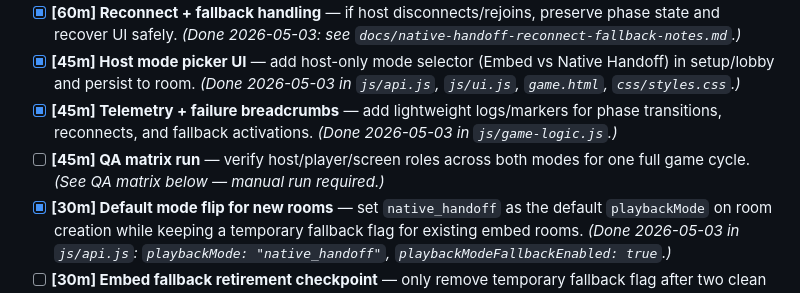
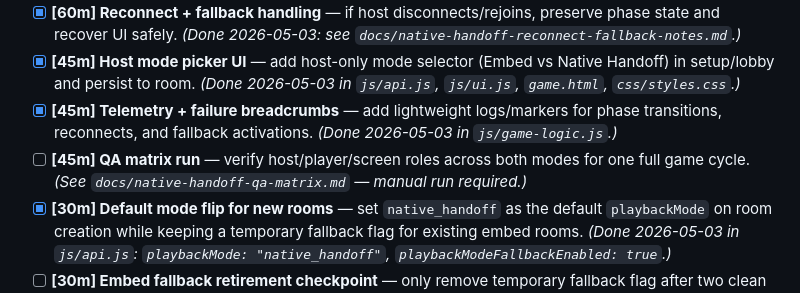
Before and after one commit to rbrambley/JamGuessr, a Markdown page: TODO.md, the part around the change. Drawn GitHub-style.

Commit message:
docs: add native handoff QA matrix run-sheet

```diff
--- a/TODO.md
+++ b/TODO.md
@@ -96,7 +96,7 @@
 - [x] **[60m] Reconnect + fallback handling** — if host disconnects/rejoins, preserve phase state and recover UI safely. *(Done 2026-05-03: see `docs/native-handoff-reconnect-fallback-notes.md`.)*
 - [x] **[45m] Host mode picker UI** — add host-only mode selector (Embed vs Native Handoff) in setup/lobby and persist to room. *(Done 2026-05-03 in `js/api.js`, `js/ui.js`, `game.html`, `css/styles.css`.)*
 - [x] **[45m] Telemetry + failure breadcrumbs** — add lightweight logs/markers for phase transitions, reconnects, and fallback activations. *(Done 2026-05-03 in `js/game-logic.js`.)*
-- [ ] **[45m] QA matrix run** — verify host/player/screen roles across both modes for one full game cycle. *(See QA matrix below — manual run required.)*
+- [ ] **[45m] QA matrix run** — verify host/player/screen roles across both modes for one full game cycle. *(See `docs/native-handoff-qa-matrix.md` — manual run required.)*
 - [x] **[30m] Default mode flip for new rooms** — set `native_handoff` as the default `playbackMode` on room creation while keeping a temporary fallback flag for existing embed rooms. *(Done 2026-05-03 in `js/api.js`: `playbackMode: "native_handoff"`, `playbackModeFallbackEnabled: true`.)*
 - [ ] **[30m] Embed fallback retirement checkpoint** — only remove temporary fallback flag after two clean QA passes.
 
```
Also changed, not shown: docs/native-handoff-qa-matrix.md (added, +61 -0 lines).
